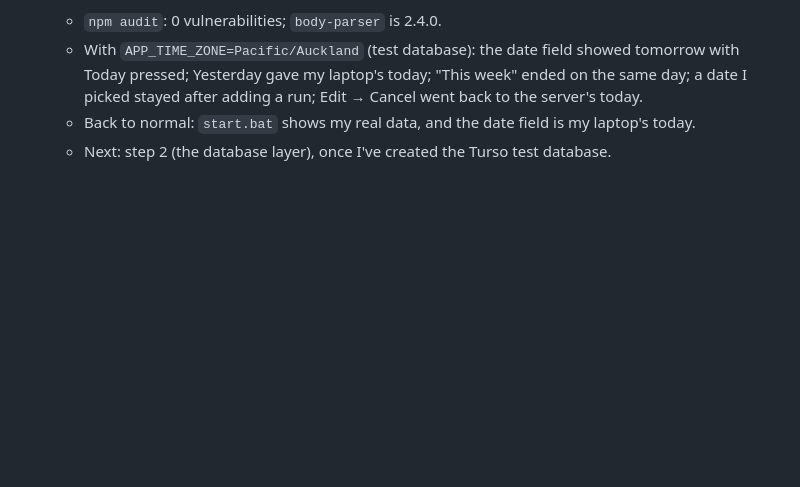
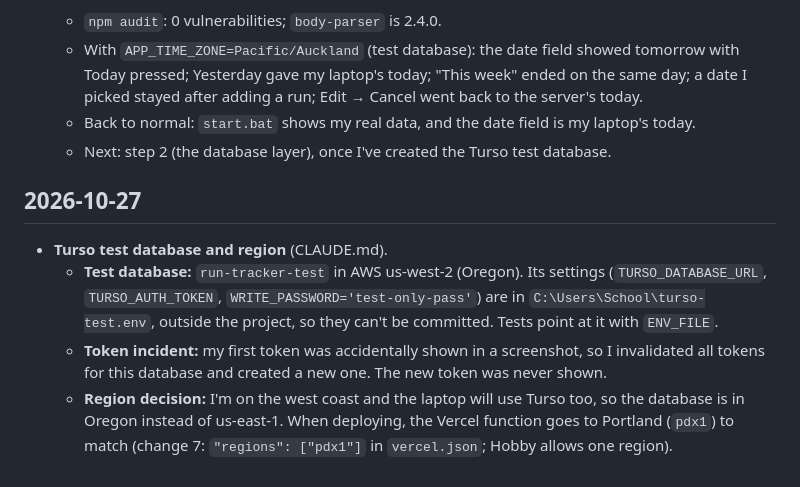
Before and after one commit to haygens/run-tracker, a Markdown page: LOG.md, the part around the change. GitHub-like rendering; blank space fills up the shorter version.

Commit message:
Record the Turso test database and the pdx1 region decision
Co-Authored-By: Claude Opus 5.5 <noreply@anthropic.com>

```diff
--- a/LOG.md
+++ b/LOG.md
@@ -724,3 +724,10 @@ All 9 planned steps were finished.
   - With `APP_TIME_ZONE=Pacific/Auckland` (test database): the date field showed tomorrow with Today pressed; Yesterday gave my laptop's today; "This week" ended on the same day; a date I picked stayed after adding a run; Edit → Cancel went back to the server's today.
   - Back to normal: `start.bat` shows my real data, and the date field is my laptop's today.
   - Next: step 2 (the database layer), once I've created the Turso test database.
+
+## 2026-10-27
+
+- **Turso test database and region** (CLAUDE.md).
+  - **Test database:** `run-tracker-test` in AWS us-west-2 (Oregon). Its settings (`TURSO_DATABASE_URL`, `TURSO_AUTH_TOKEN`, `WRITE_PASSWORD='test-only-pass'`) are in `C:\Users\School\turso-test.env`, outside the project, so they can't be committed. Tests point at it with `ENV_FILE`.
+  - **Token incident:** my first token was accidentally shown in a screenshot, so I invalidated all tokens for this database and created a new one. The new token was never shown.
+  - **Region decision:** I'm on the west coast and the laptop will use Turso too, so the database is in Oregon instead of us-east-1. When deploying, the Vercel function goes to Portland (`pdx1`) to match (change 7: `"regions": ["pdx1"]` in `vercel.json`; Hobby allows one region).
```
Also changed, not shown: CLAUDE.md (+4 -2 lines).
